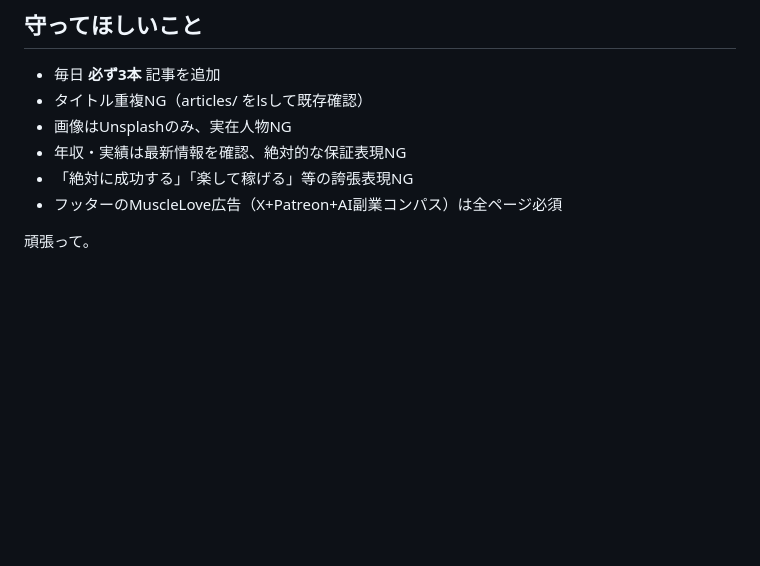
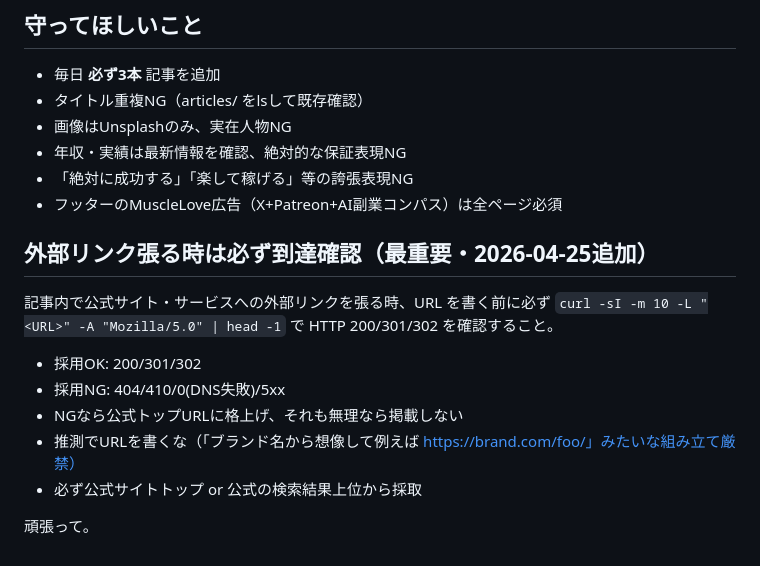
Before and after one commit to MuscleLove-777/ai-tenshoku-compass, a Markdown page: CLAUDE.md, the part around the change. Drawn GitHub-style; blank space fills up the shorter version.

Commit message:
Add link verification rule to CLAUDE.md (2026-04-25 incident)

```diff
--- a/CLAUDE.md
+++ b/CLAUDE.md
@@ -126,4 +126,12 @@
 - 「絶対に成功する」「楽して稼げる」等の誇張表現NG
 - フッターのMuscleLove広告（X+Patreon+AI副業コンパス）は全ページ必須
 
+## 外部リンク張る時は必ず到達確認（最重要・2026-04-25追加）
+記事内で公式サイト・サービスへの外部リンクを張る時、URL を書く前に必ず `curl -sI -m 10 -L "<URL>" -A "Mozilla/5.0" | head -1` で HTTP 200/301/302 を確認すること。
+- 採用OK: 200/301/302
+- 採用NG: 404/410/0(DNS失敗)/5xx
+- NGなら公式トップURLに格上げ、それも無理なら掲載しない
+- 推測でURLを書くな（「ブランド名から想像して例えば https://brand.com/foo/」みたいな組み立て厳禁）
+- 必ず公式サイトトップ or 公式の検索結果上位から採取
+
 頑張って。
```
